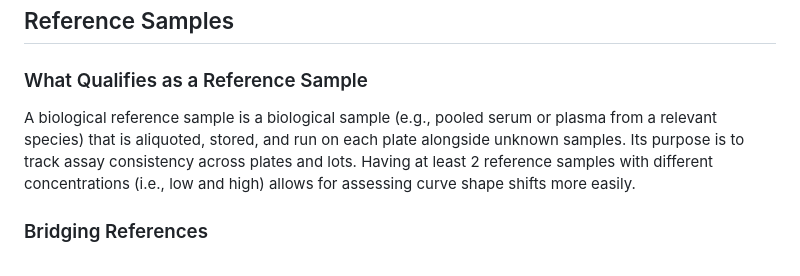
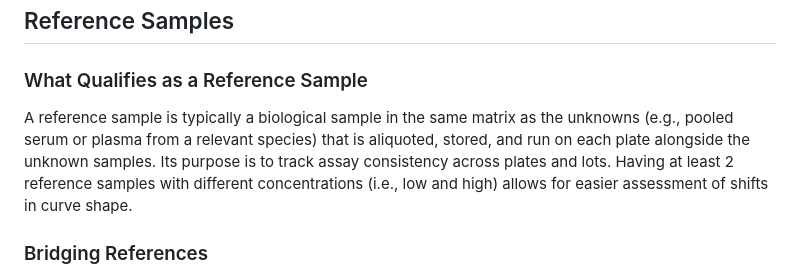
Before and after one commit to larispoli/immunoassay-lot-correction, a Markdown page: README.md, the part around the change. Drawn GitHub-style.

```diff
--- a/README.md
+++ b/README.md
@@ -155,7 +155,7 @@ The reference lot defines the baseline scale for all corrected values. Both Tier
 
 ### What Qualifies as a Reference Sample
 
-A biological reference sample is a biological sample (e.g., pooled serum or plasma from a relevant species) that is aliquoted, stored, and run on each plate alongside unknown samples. Its purpose is to track assay consistency across plates and lots. Having at least 2 reference samples with different concentrations (i.e., low and high) allows for assessing curve shape shifts more easily.
+A reference sample is typically a biological sample in the same matrix as the unknowns (e.g., pooled serum or plasma from a relevant species) that is aliquoted, stored, and run on each plate alongside the unknown samples. Its purpose is to track assay consistency across plates and lots. Having at least 2 reference samples with different concentrations (i.e., low and high) allows for easier assessment of shifts in curve shape.
 
 ### Bridging References
 
```
